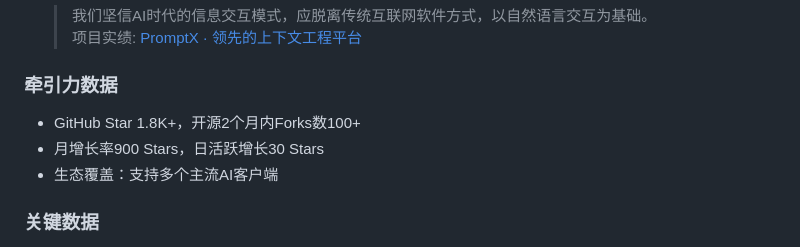
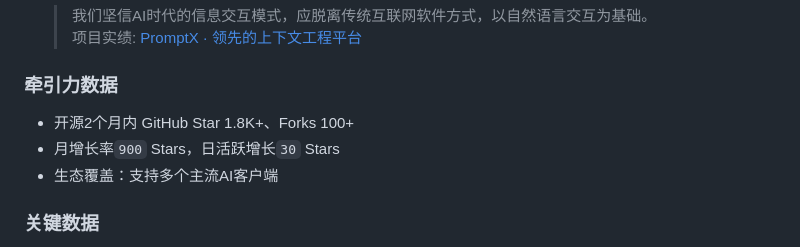
Before and after one commit to Deepractice/BusinessPlan, a Markdown page: business_plan.md, the part around the change printed below. Rendered like a GitHub page.

Commit message:
更新执行摘要章节：完善牵引力数据内容

```diff
--- a/business_plan.md
+++ b/business_plan.md
@@ -34,8 +34,8 @@
   > 项目实绩: [PromptX · 领先的上下文工程平台](https://github.com/Deepractice/PromptX)
 
 ### 牵引力数据
-- GitHub Star 1.8K+，开源2个月内Forks数100+
-- 月增长率900 Stars，日活跃增长30 Stars
+- 开源2个月内 GitHub Star 1.8K+、Forks 100+
+- 月增长率`900` Stars，日活跃增长`30` Stars
 - 生态覆盖：支持多个主流AI客户端
 
 ### 关键数据
```
Also changed, not shown: other parts of business_plan.md (+1 -1 lines).
